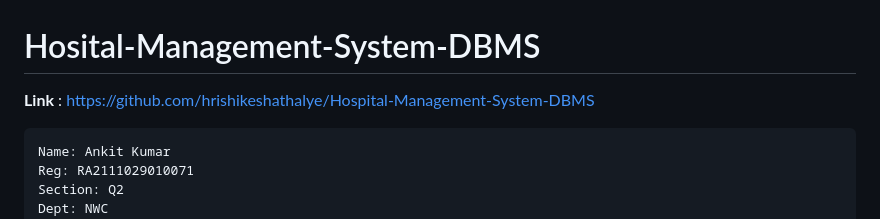
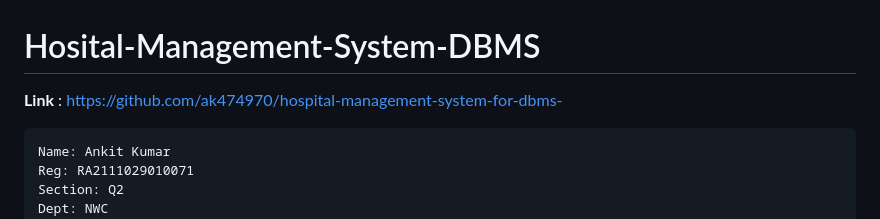
Before and after one commit to ak474970/hospital-management-system-for-dbms-, a Markdown page: README.md, the part around the change. Drawn GitHub-style.

```diff
--- a/README.md
+++ b/README.md
@@ -1,5 +1,5 @@
 # Hosital-Management-System-DBMS
-<b>Link</b> : https://github.com/hrishikeshathalye/Hospital-Management-System-DBMS
+<b>Link</b> : https://github.com/ak474970/hospital-management-system-for-dbms-
 
 <pre>
 Name: Ankit Kumar
```
